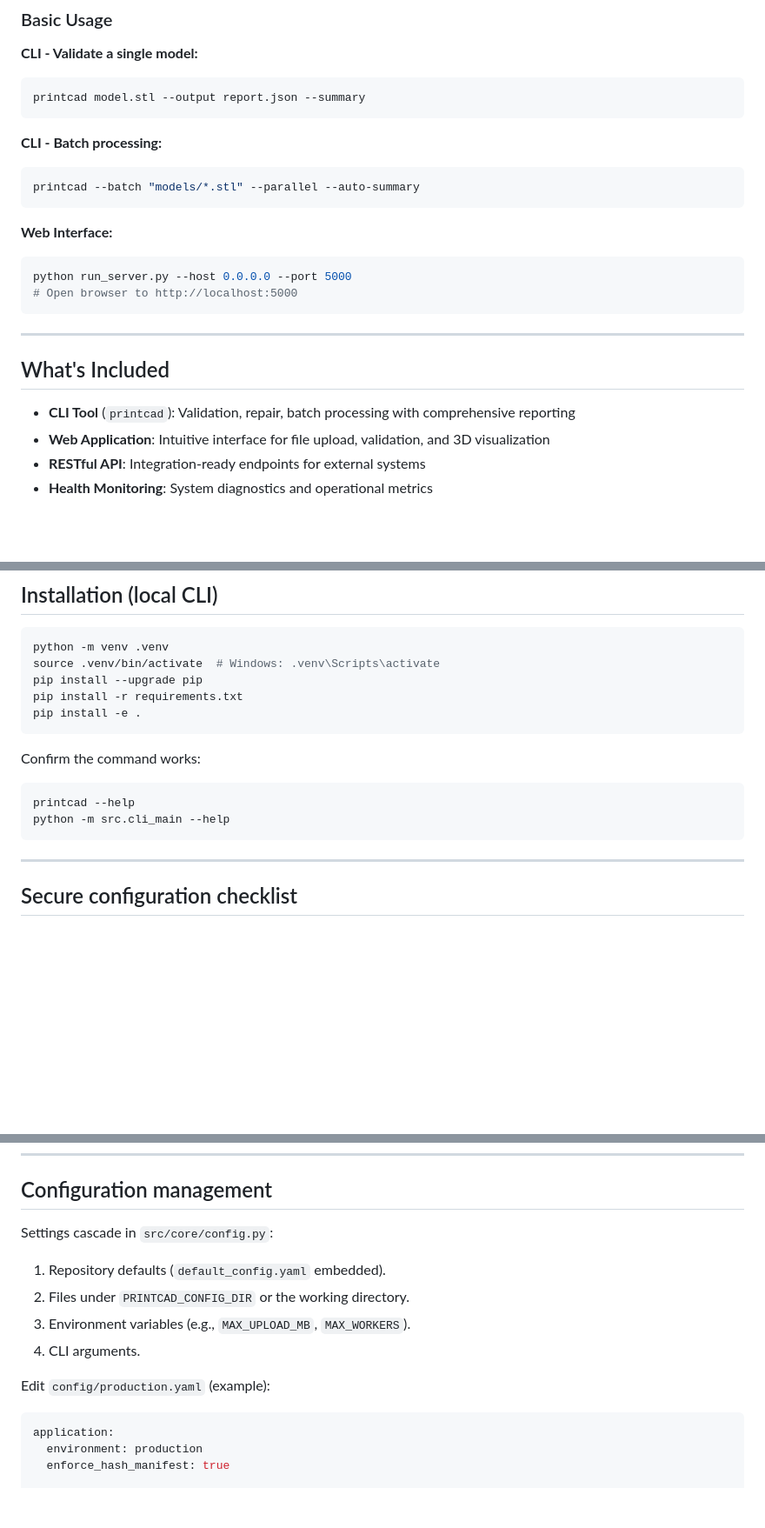
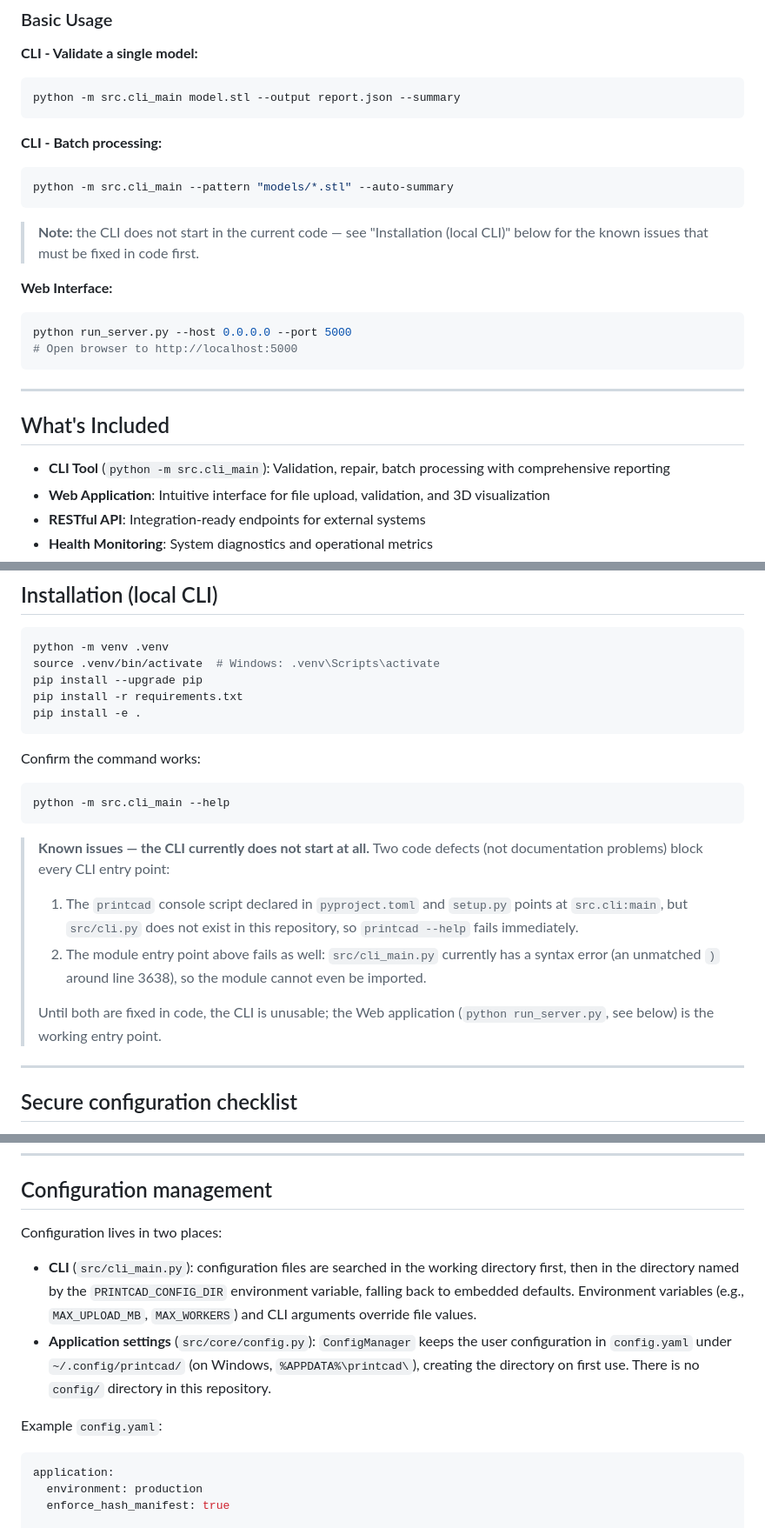
Before and after one commit to shizukutanaka/3DprintCAD, a Markdown page: README.md, 3 parts joined by grey strips. Shown at 87% size. Rendered like a GitHub page; blank space fills up the shorter version.

Commit message:
docs: rewrite README procedures so they match the actual layout
- The printcad console script cannot work: pyproject.toml and setup.py
  declare src.cli:main but src/cli.py does not exist. The module entry
  point (src/cli_main.py, which does exist) currently fails too - it
  has a syntax error (unmatched paren around line 3638) and cannot be
  imported. Document both defects as known issues instead of presenting
  printcad --help as a working confirmation step, and rewrite the CLI
  examples to python -m src.cli_main using options that actually exist
  (--pattern for batches; --batch/--parallel are not real options).
- Contributing setup no longer references the nonexistent
  requirements_dev.txt; development dependencies live in the dev
  extras of pyproject.toml.
- Docker section: docker-compose.yml runs web/nginx/redis, not
  Postgres. Configuration section rewritten to the real behaviour
  (working directory -> PRINTCAD_CONFIG_DIR -> embedded defaults for
  the CLI; ~/.config/printcad/config.yaml for app settings; there is
  no config/ directory). Documentation links pointed at the files
  that exist (USER_GUIDE.md, API_REFERENCE.md at repo root) and dead
  links (docs/FAQ.md, docs/OPERATIONS.md, docs/INTEGRATION.md,
  docs/ROADMAP.md) removed. License line now matches LICENSE.

````diff
--- a/README.md
+++ b/README.md
@@ -57,13 +57,17 @@ pip install -e .
 
 **CLI - Validate a single model:**
 ```bash
-printcad model.stl --output report.json --summary
+python -m src.cli_main model.stl --output report.json --summary
 ```
 
 **CLI - Batch processing:**
 ```bash
-printcad --batch "models/*.stl" --parallel --auto-summary
+python -m src.cli_main --pattern "models/*.stl" --auto-summary
 ```
+
+> **Note:** the CLI does not start in the current code — see
+> "Installation (local CLI)" below for the known issues that must be
+> fixed in code first.
 
 **Web Interface:**
 ```bash
@@ -75,7 +79,7 @@ python run_server.py --host 0.0.0.0 --port 5000
 
 ## What's Included
 
-- **CLI Tool** (`printcad`): Validation, repair, batch processing with comprehensive reporting
+- **CLI Tool** (`python -m src.cli_main`): Validation, repair, batch processing with comprehensive reporting
 - **Web Application**: Intuitive interface for file upload, validation, and 3D visualization
 - **RESTful API**: Integration-ready endpoints for external systems
 - **Health Monitoring**: System diagnostics and operational metrics
@@ -106,9 +110,22 @@ pip install -e .
 Confirm the command works:
 
 ```bash
-printcad --help
 python -m src.cli_main --help
 ```
+
+> **Known issues — the CLI currently does not start at all.** Two code
+> defects (not documentation problems) block every CLI entry point:
+>
+> 1. The `printcad` console script declared in `pyproject.toml` and
+>    `setup.py` points at `src.cli:main`, but `src/cli.py` does not
+>    exist in this repository, so `printcad --help` fails immediately.
+> 2. The module entry point above fails as well: `src/cli_main.py`
+>    currently has a syntax error (an unmatched `)` around line 3638),
+>    so the module cannot even be imported.
+>
+> Until both are fixed in code, the CLI is unusable; the Web
+> application (`python run_server.py`, see below) is the working
+> entry point.
 
 ---
 
@@ -198,14 +214,20 @@ PY
 
 ## Configuration management
 
-Settings cascade in `src/core/config.py`:
+Configuration lives in two places:
 
-1. Repository defaults (`default_config.yaml` embedded).
-2. Files under `PRINTCAD_CONFIG_DIR` or the working directory.
-3. Environment variables (e.g., `MAX_UPLOAD_MB`, `MAX_WORKERS`).
-4. CLI arguments.
+- **CLI** (`src/cli_main.py`): configuration files are searched in the
+  working directory first, then in the directory named by the
+  `PRINTCAD_CONFIG_DIR` environment variable, falling back to embedded
+  defaults. Environment variables (e.g., `MAX_UPLOAD_MB`, `MAX_WORKERS`)
+  and CLI arguments override file values.
+- **Application settings** (`src/core/config.py`): `ConfigManager`
+  keeps the user configuration in `config.yaml` under
+  `~/.config/printcad/` (on Windows, `%APPDATA%\printcad\`), creating
+  the directory on first use. There is no `config/` directory in this
+  repository.
 
-Edit `config/production.yaml` (example):
+Example `config.yaml`:
 
 ```yaml
 application:
````
Also changed, not shown: other parts of README.md (+8 -13 lines).
